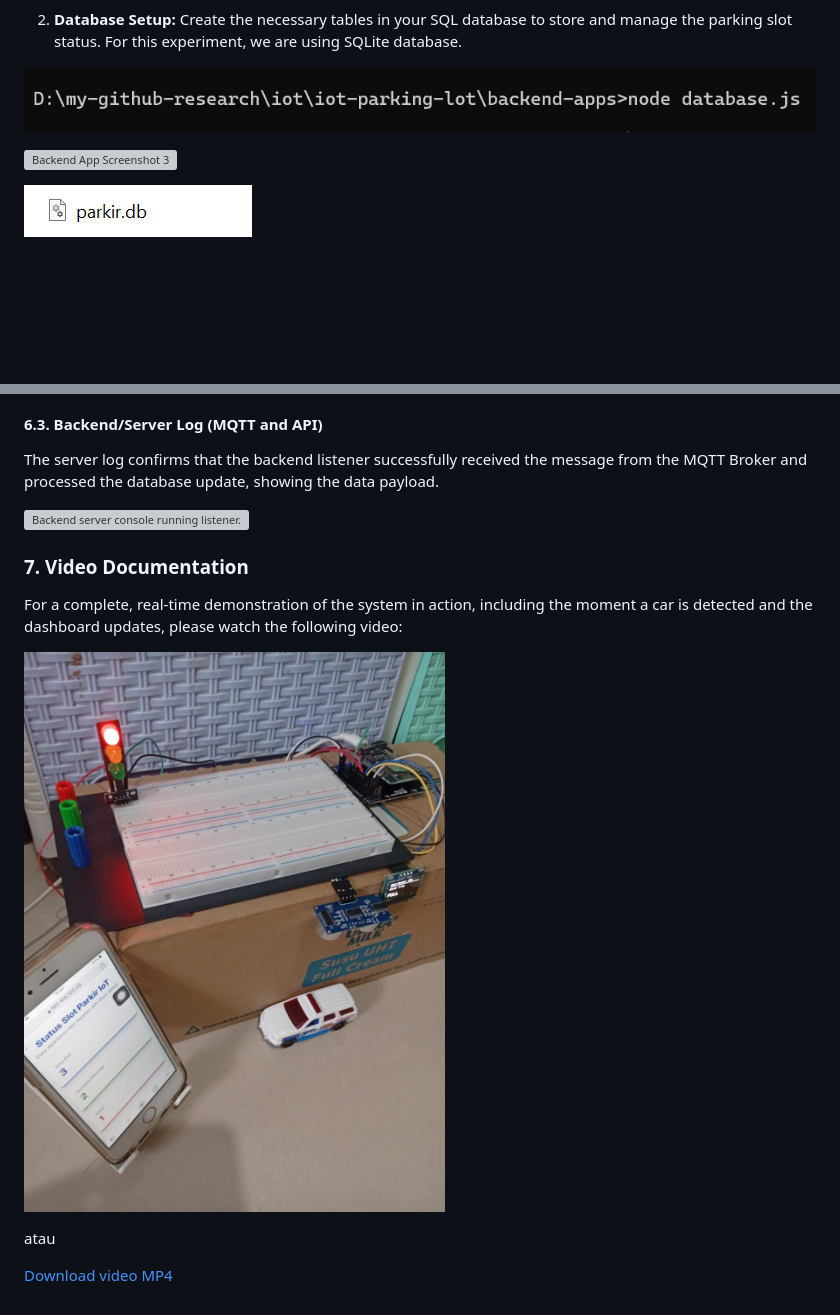
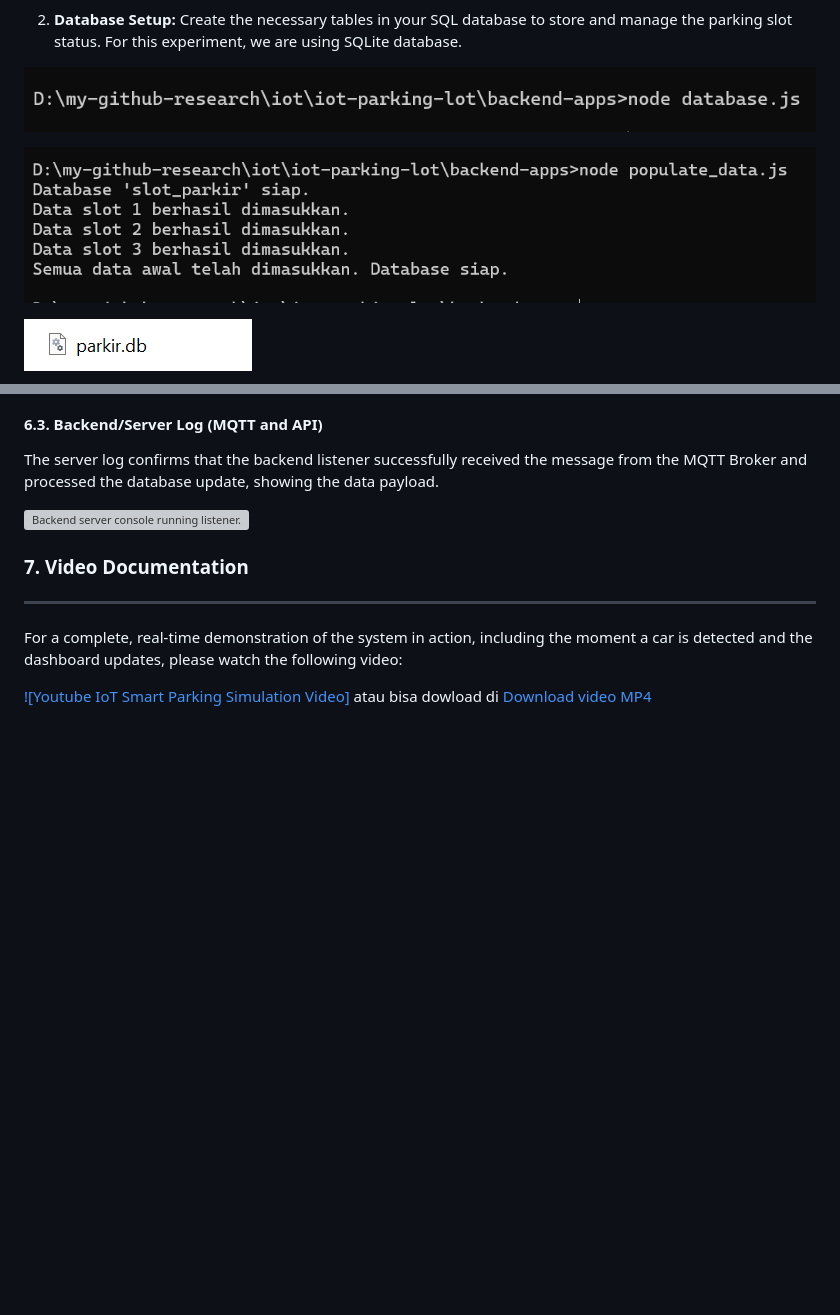
Before and after one commit to dendie-sanjaya/iot-parking-lot, a Markdown page: readme.md, 2 parts joined by grey strips. Drawn GitHub-style; blank space fills up the shorter version; grey boxes are pictures that could not be loaded.

Commit message:
fix:perbaaik readme

```diff
--- a/readme.md
+++ b/readme.md
@@ -127,7 +134,7 @@ Before uploading the firmware, ensure your Arduino IDE is configured correctly.
 
 ![Backend App Screenshot 1](ss/backend-app-1.png)
 
-![Backend App Screenshot 3](ss/backend-app-3.png)
+![Backend App Screenshot 3](ss/backend-app-3-populate-data.png)
 
 ![Backend App Screenshot 2](ss/backend-app-2.png)
 
@@ -177,11 +185,8 @@ The server log confirms that the backend listener successfully received the mess
 
 
 ### **7. Video Documentation**
+---
 
 For a complete, real-time demonstration of the system in action, including the moment a car is detected and the dashboard updates, please watch the following video:
 
-[![Youtube IoT Smart Parking Simulation Video](ss/simulation.jpg)](https://www.youtube.com/shorts/WS5VSQtktnw)
-
-atau
-
-[Download video MP4](video/video.mp4)
+[![Youtube IoT Smart Parking Simulation Video]](https://www.youtube.com/shorts/WS5VSQtktnw) atau bisa dowload di  [Download video MP4](video/video.mp4)
```
Also changed, not shown: other parts of readme.md (+9 -1 lines).
